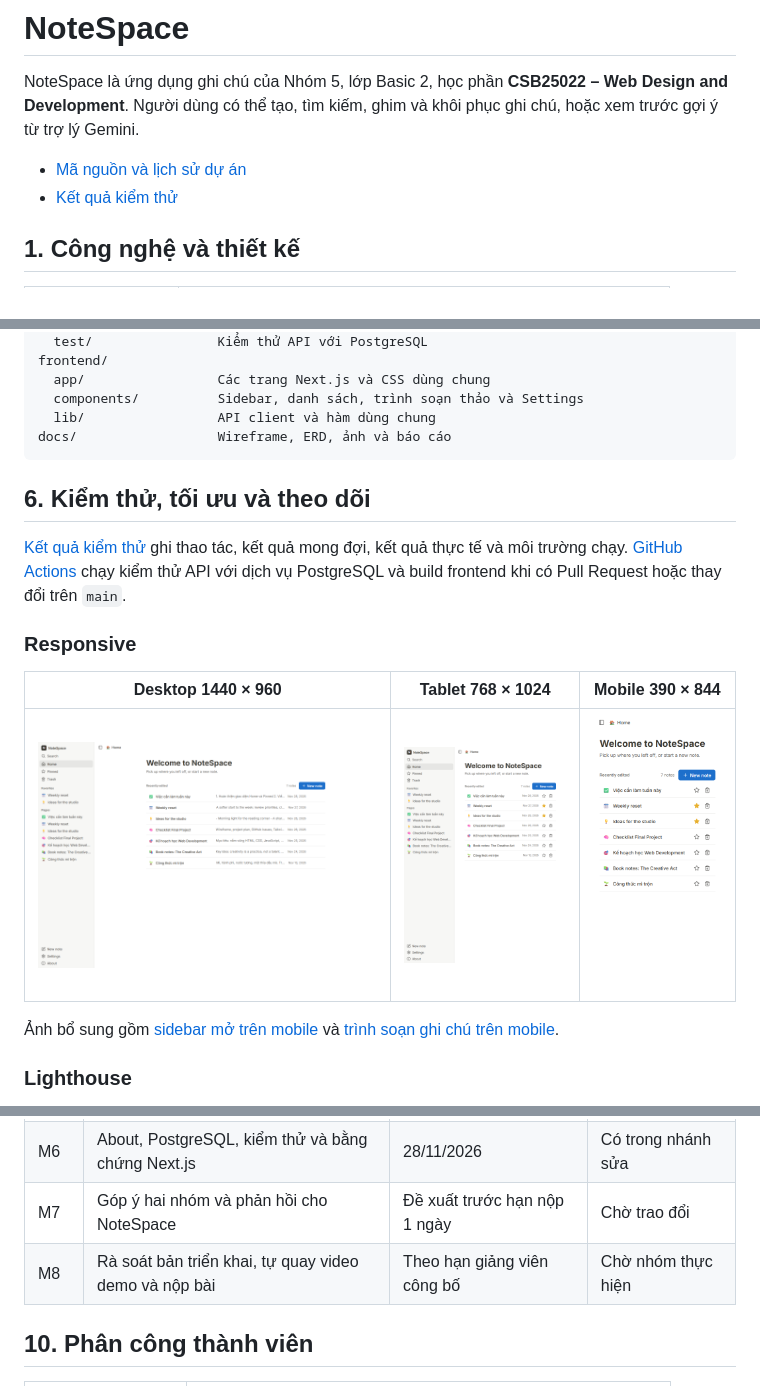
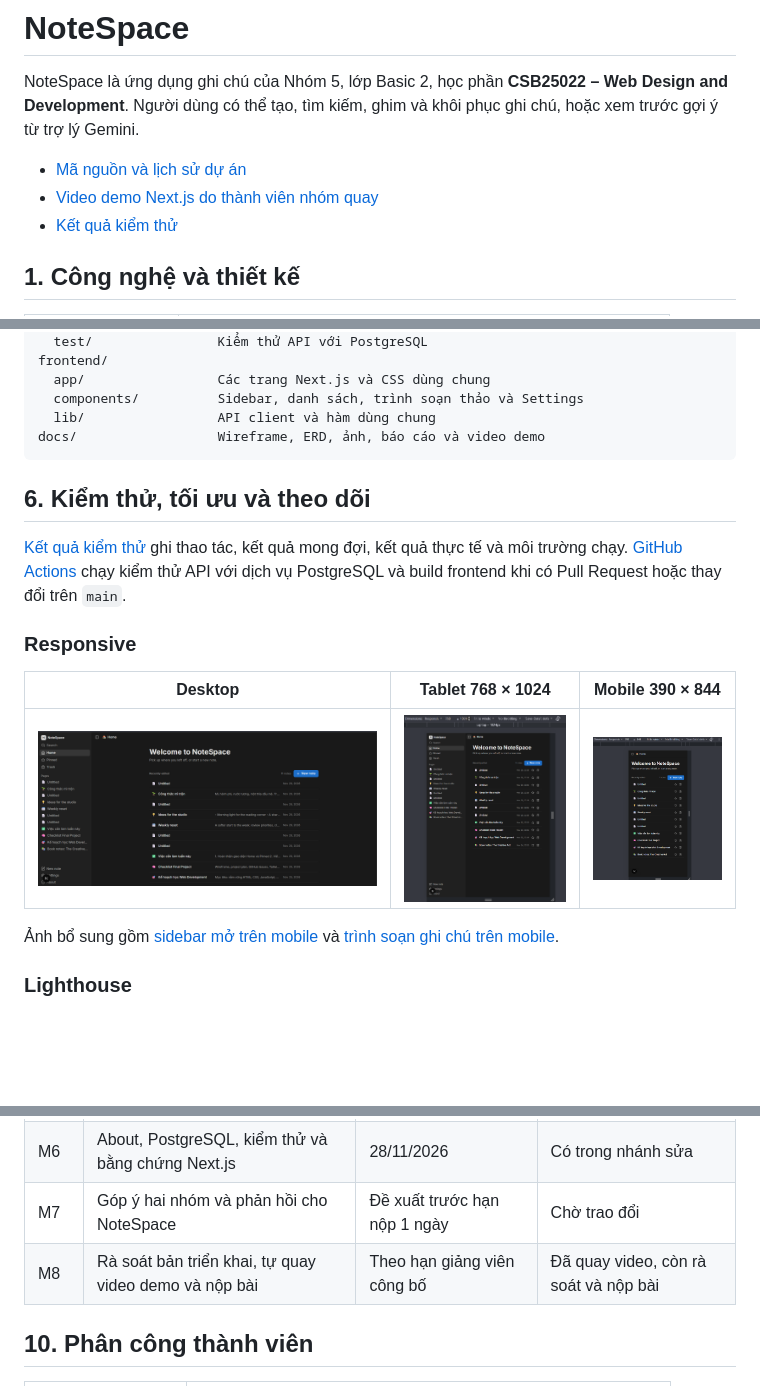
Before and after one commit to CauDravan/basic-web-note, a Markdown page: README.md, 3 parts joined by grey strips. GitHub-like rendering; pictures changed too: docs/screenshots/nextjs/home-desktop.png, docs/screenshots/nextjs/home-mobile.png, docs/screenshots/nextjs/home-tablet.png; blank space fills up the shorter version.

Commit message:
docs: add team-recorded demo and responsive screenshots

````diff
--- a/README.md
+++ b/README.md
@@ -3,6 +3,7 @@
 NoteSpace là ứng dụng ghi chú của Nhóm 5, lớp Basic 2, học phần **CSB25022 – Web Design and Development**. Người dùng có thể tạo, tìm kiếm, ghim và khôi phục ghi chú, hoặc xem trước gợi ý từ trợ lý Gemini.
 
 - [Mã nguồn và lịch sử dự án](https://github.com/CauDravan/basic-web-note)
+- [Video demo Next.js do thành viên nhóm quay](docs/evidence/notespace-demo.mp4)
 - [Kết quả kiểm thử](docs/testing.md)
 
 ## 1. Công nghệ và thiết kế
@@ -119,7 +120,7 @@ frontend/
   app/                 Các trang Next.js và CSS dùng chung
   components/          Sidebar, danh sách, trình soạn thảo và Settings
   lib/                 API client và hàm dùng chung
-docs/                  Wireframe, ERD, ảnh và báo cáo
+docs/                  Wireframe, ERD, ảnh, báo cáo và video demo
 ```
 
 ## 6. Kiểm thử, tối ưu và theo dõi
@@ -128,7 +129,7 @@ docs/                  Wireframe, ERD, ảnh và báo cáo
 
 ### Responsive
 
-| Desktop 1440 × 960 | Tablet 768 × 1024 | Mobile 390 × 844 |
+| Desktop | Tablet 768 × 1024 | Mobile 390 × 844 |
 | --- | --- | --- |
 | <a href="docs/screenshots/nextjs/home-desktop.png"><img src="docs/screenshots/nextjs/home-desktop.png" width="360" alt="Home trên desktop"></a> | <a href="docs/screenshots/nextjs/home-tablet.png"><img src="docs/screenshots/nextjs/home-tablet.png" width="170" alt="Home trên tablet"></a> | <a href="docs/screenshots/nextjs/home-mobile.png"><img src="docs/screenshots/nextjs/home-mobile.png" width="135" alt="Home trên mobile"></a> |
 
@@ -170,7 +171,7 @@ Bằng chứng theo dõi của bản triển khai trước gồm [Google Analyti
 | M5 | Chuyển frontend sang Next.js | 27/11/2026 | Đã merge ở `b465afc` |
 | M6 | About, PostgreSQL, kiểm thử và bằng chứng Next.js | 28/11/2026 | Có trong nhánh sửa |
 | M7 | Góp ý hai nhóm và phản hồi cho NoteSpace | Đề xuất trước hạn nộp 1 ngày | Chờ trao đổi |
-| M8 | Rà soát bản triển khai, tự quay video demo và nộp bài | Theo hạn giảng viên công bố | Chờ nhóm thực hiện |
+| M8 | Rà soát bản triển khai, tự quay video demo và nộp bài | Theo hạn giảng viên công bố | Đã quay video, còn rà soát và nộp bài |
 
 ## 10. Phân công thành viên
 
````
Also changed, not shown: docs/testing.md (+3 -1 lines), docs/screenshots/nextjs/editor-mobile.png, docs/screenshots/nextjs/sidebar-mobile.png, 1 other file.
